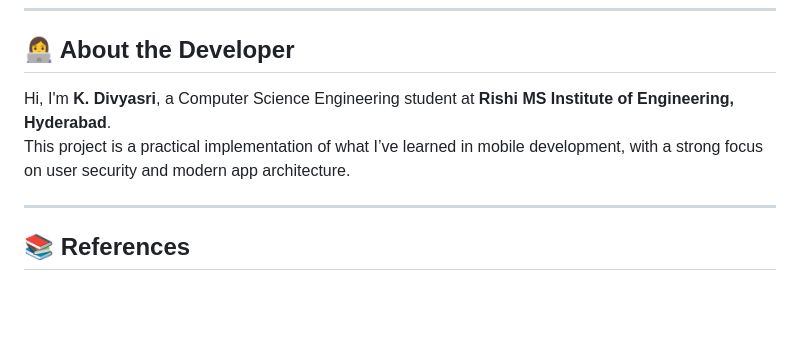
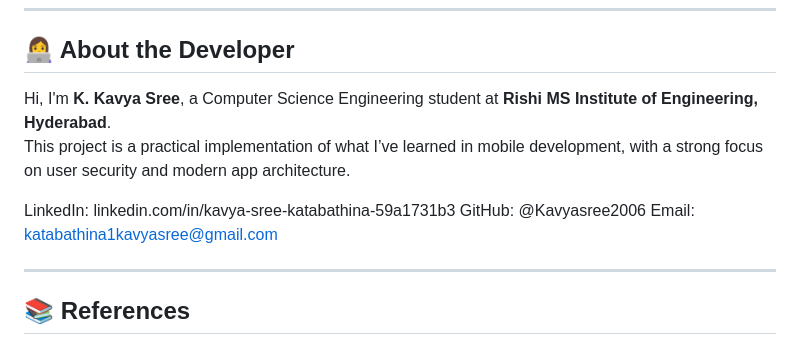
Before and after one commit to Kavyasree2006/NexCo-Flutter-Supabase-Android-App, a Markdown page: README.md, the part around the change. Drawn GitHub-style; blank space fills up the shorter version.

```diff
--- a/README.md
+++ b/README.md
@@ -110,8 +110,12 @@ This makes the app more secure and user-friendly, especially for mobile-first us
 
 ## 👩‍💻 About the Developer
 
-Hi, I'm **K. Divyasri**, a Computer Science Engineering student at **Rishi MS Institute of Engineering, Hyderabad**.
+Hi, I'm **K. Kavya Sree**, a Computer Science Engineering student at **Rishi MS Institute of Engineering, Hyderabad**.
 This project is a practical implementation of what I’ve learned in mobile development, with a strong focus on user security and modern app architecture.
+
+LinkedIn: linkedin.com/in/kavya-sree-katabathina-59a1731b3
+GitHub: @Kavyasree2006
+Email: katabathina1kavyasree@gmail.com
 
 ---
 
```
